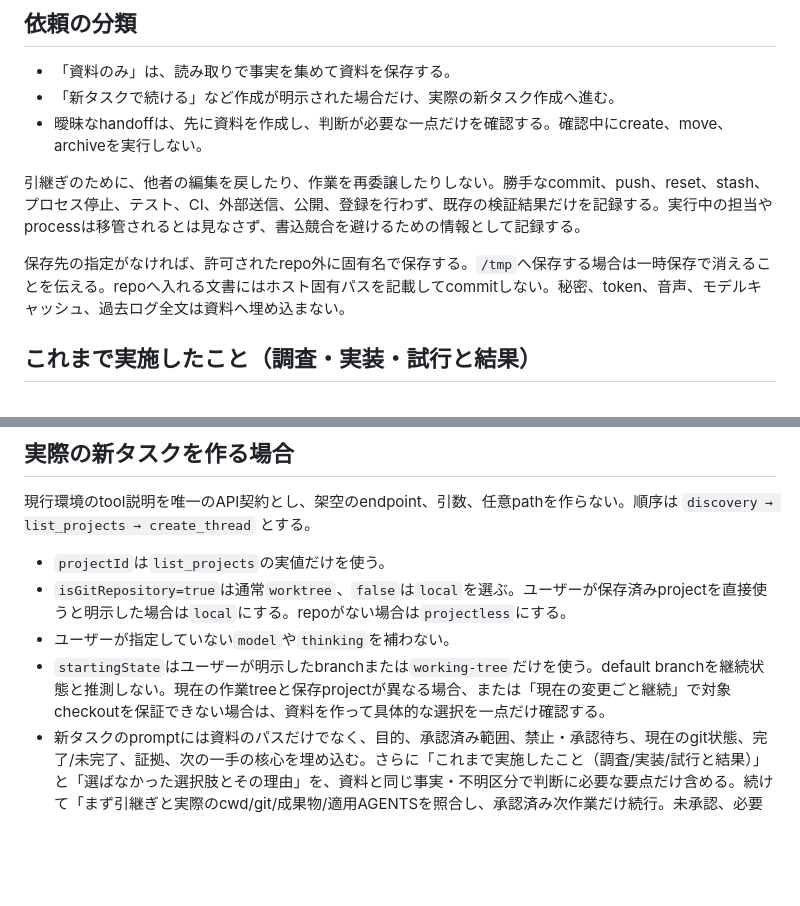
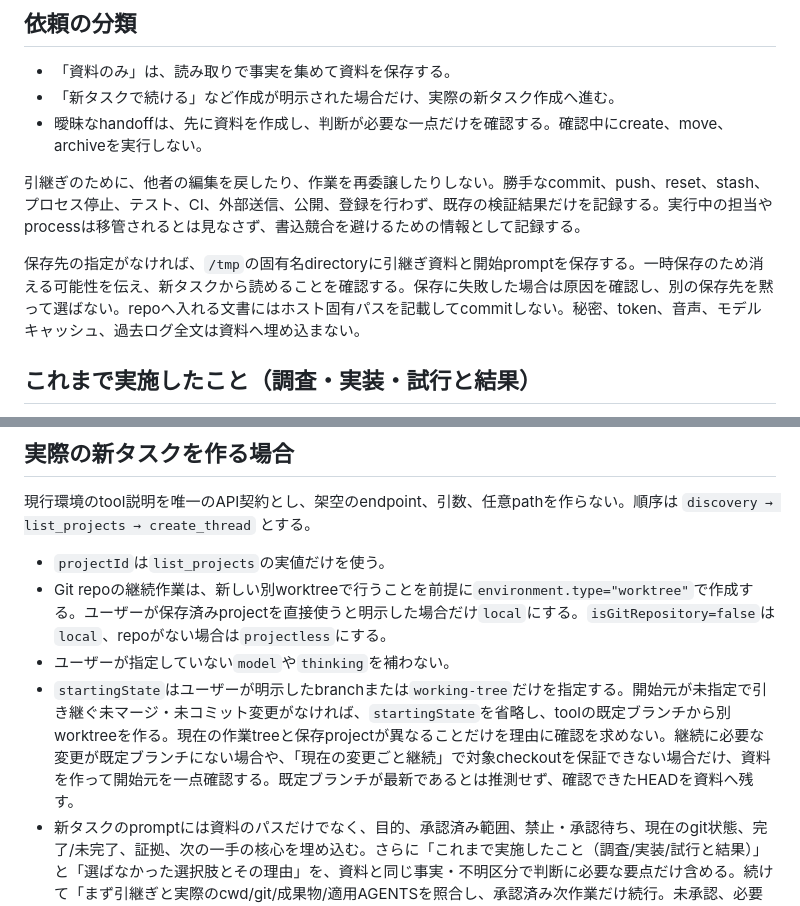
Before and after one commit to hrtk91/personal-skills, a Markdown page: skills/codex-handoff/SKILL.md, 2 parts joined by grey strips. Drawn GitHub-style; blank space fills up the shorter version.

Commit message:
docs: codex-handoffの継続既定を明確化

```diff
--- a/skills/codex-handoff/SKILL.md
+++ b/skills/codex-handoff/SKILL.md
@@ -15,7 +15,7 @@ description: Codexの現在タスクを、明示的な継続依頼に基づく
 
 引継ぎのために、他者の編集を戻したり、作業を再委譲したりしない。勝手なcommit、push、reset、stash、プロセス停止、テスト、CI、外部送信、公開、登録を行わず、既存の検証結果だけを記録する。実行中の担当やprocessは移管されるとは見なさず、書込競合を避けるための情報として記録する。
 
-保存先の指定がなければ、許可されたrepo外に固有名で保存する。`/tmp`へ保存する場合は一時保存で消えることを伝える。repoへ入れる文書にはホスト固有パスを記載してcommitしない。秘密、token、音声、モデルキャッシュ、過去ログ全文は資料へ埋め込まない。
+保存先の指定がなければ、`/tmp`の固有名directoryに引継ぎ資料と開始promptを保存する。一時保存のため消える可能性を伝え、新タスクから読めることを確認する。保存に失敗した場合は原因を確認し、別の保存先を黙って選ばない。repoへ入れる文書にはホスト固有パスを記載してcommitしない。秘密、token、音声、モデルキャッシュ、過去ログ全文は資料へ埋め込まない。
 
 ## これまで実施したこと（調査・実装・試行と結果）
 
@@ -45,9 +45,9 @@ config、テスト、配置済みファイル、実際のruntime/product動作
 現行環境のtool説明を唯一のAPI契約とし、架空のendpoint、引数、任意pathを作らない。順序は `discovery → list_projects → create_thread` とする。
 
 - `projectId`は`list_projects`の実値だけを使う。
-- `isGitRepository=true`は通常`worktree`、`false`は`local`を選ぶ。ユーザーが保存済みprojectを直接使うと明示した場合は`local`にする。repoがない場合は`projectless`にする。
+- Git repoの継続作業は、新しい別worktreeで行うことを前提に`environment.type="worktree"`で作成する。ユーザーが保存済みprojectを直接使うと明示した場合だけ`local`にする。`isGitRepository=false`は`local`、repoがない場合は`projectless`にする。
 - ユーザーが指定していない`model`や`thinking`を補わない。
-- `startingState`はユーザーが明示したbranchまたは`working-tree`だけを使う。default branchを継続状態と推測しない。現在の作業treeと保存projectが異なる場合、または「現在の変更ごと継続」で対象checkoutを保証できない場合は、資料を作って具体的な選択を一点だけ確認する。
+- `startingState`はユーザーが明示したbranchまたは`working-tree`だけを指定する。開始元が未指定で引き継ぐ未マージ・未コミット変更がなければ、`startingState`を省略し、toolの既定ブランチから別worktreeを作る。現在の作業treeと保存projectが異なることだけを理由に確認を求めない。継続に必要な変更が既定ブランチにない場合や、「現在の変更ごと継続」で対象checkoutを保証できない場合だけ、資料を作って開始元を一点確認する。既定ブランチが最新であるとは推測せず、確認できたHEADを資料へ残す。
 - 新タスクのpromptには資料のパスだけでなく、目的、承認済み範囲、禁止・承認待ち、現在のgit状態、完了/未完了、証拠、次の一手の核心を埋め込む。さらに「これまで実施したこと（調査/実装/試行と結果）」と「選ばなかった選択肢とその理由」を、資料と同じ事実・不明区分で判断に必要な要点だけ含める。続けて「まず引継ぎと実際のcwd/git/成果物/適用AGENTSを照合し、承認済み次作業だけ続行。未承認、必要な成果物の不足、旧担当との書込競合があれば編集せず確認で止まる。同じhandoffを再実行してtaskを増やさない」と明記する。
 - `create_thread`はprompt送信を含めて作業を開始するため、直後に二重の`send_message_to_thread`をしない。running agentやprocessは移管されない前提で、書込競合を避ける。
 - `fork_thread`は全履歴を分岐する機能であり、文脈を軽くするhandoffの代替にしない。`handoff_thread`は別taskのcheckout、worktree、hostを移動する機能で、calling task自身の移動や新task作成の代替にはしない。
```
